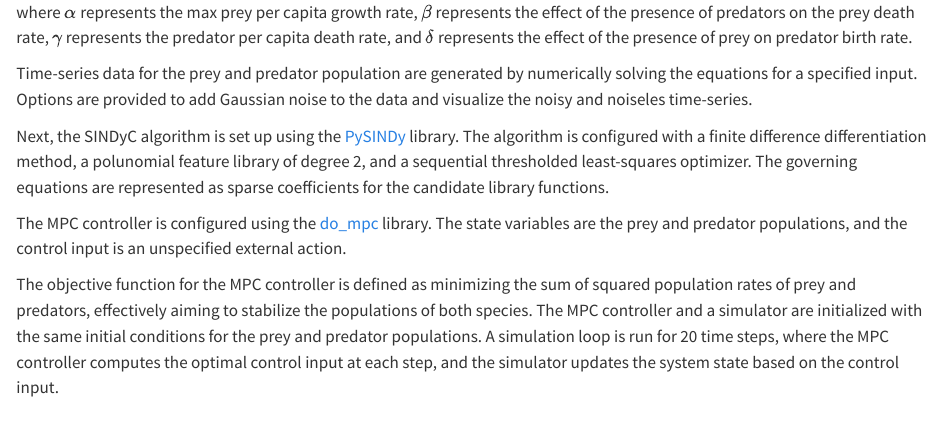
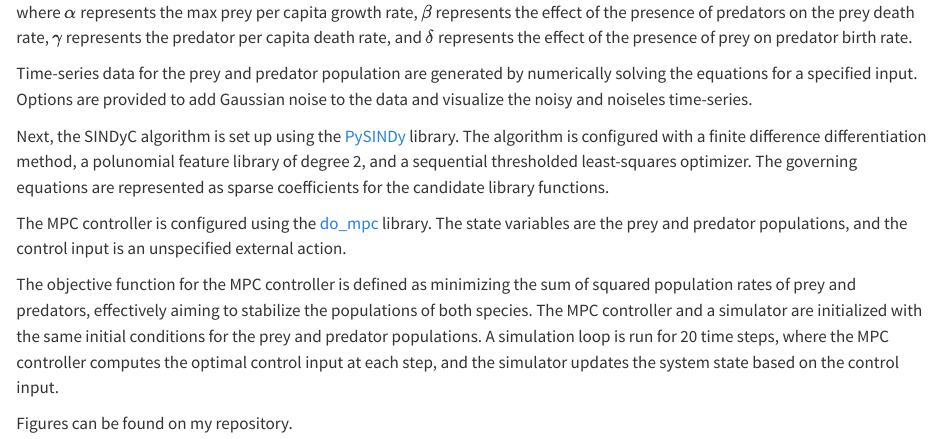
Before and after one commit to destrospooder/data_driven_methods, a Quarto document (docs/ch5.qmd): the page in a window 1100 px wide, from 260 px down. Rendered offline with R 4.5, knitr and Pandoc in place of Quarto, with nearby package versions.

Commit message:
Update ch5.qmd

```diff
--- a/docs/ch5.qmd
+++ b/docs/ch5.qmd
@@ -16,3 +16,5 @@ Next, the SINDyC algorithm is set up using the [PySINDy](https://pysindy.readthe
 The MPC controller is configured using the [do_mpc](https://www.do-mpc.com/en/latest/) library. The state variables are the prey and predator populations, and the control input is an unspecified external action.
 
 The objective function for the MPC controller is defined as minimizing the sum of squared population rates of prey and predators, effectively aiming to stabilize the populations of both species. The MPC controller and a simulator are initialized with the same initial conditions for the prey and predator populations. A simulation loop is run for 20 time steps, where the MPC controller computes the optimal control input at each step, and the simulator updates the system state based on the control input.
+
+Figures can be found on my repository.
```
